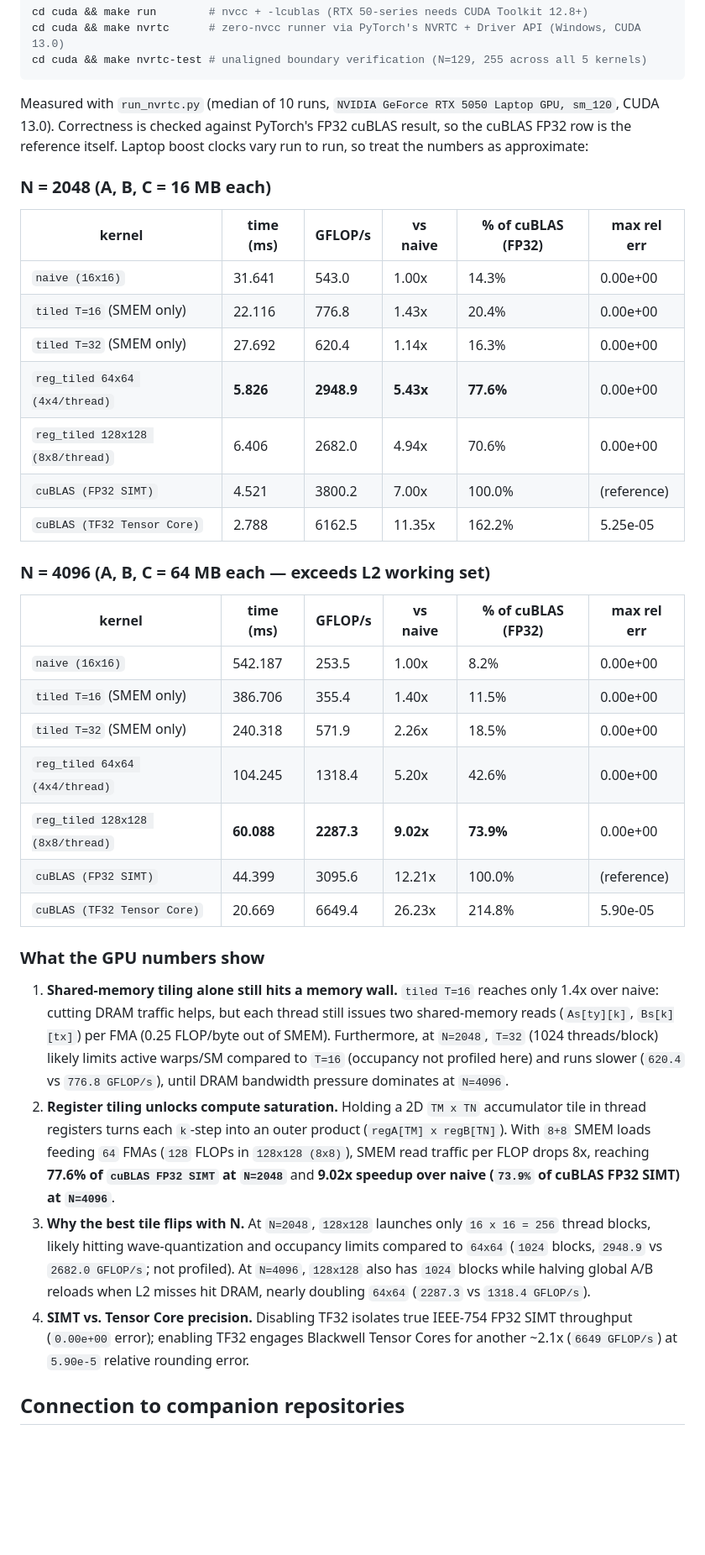
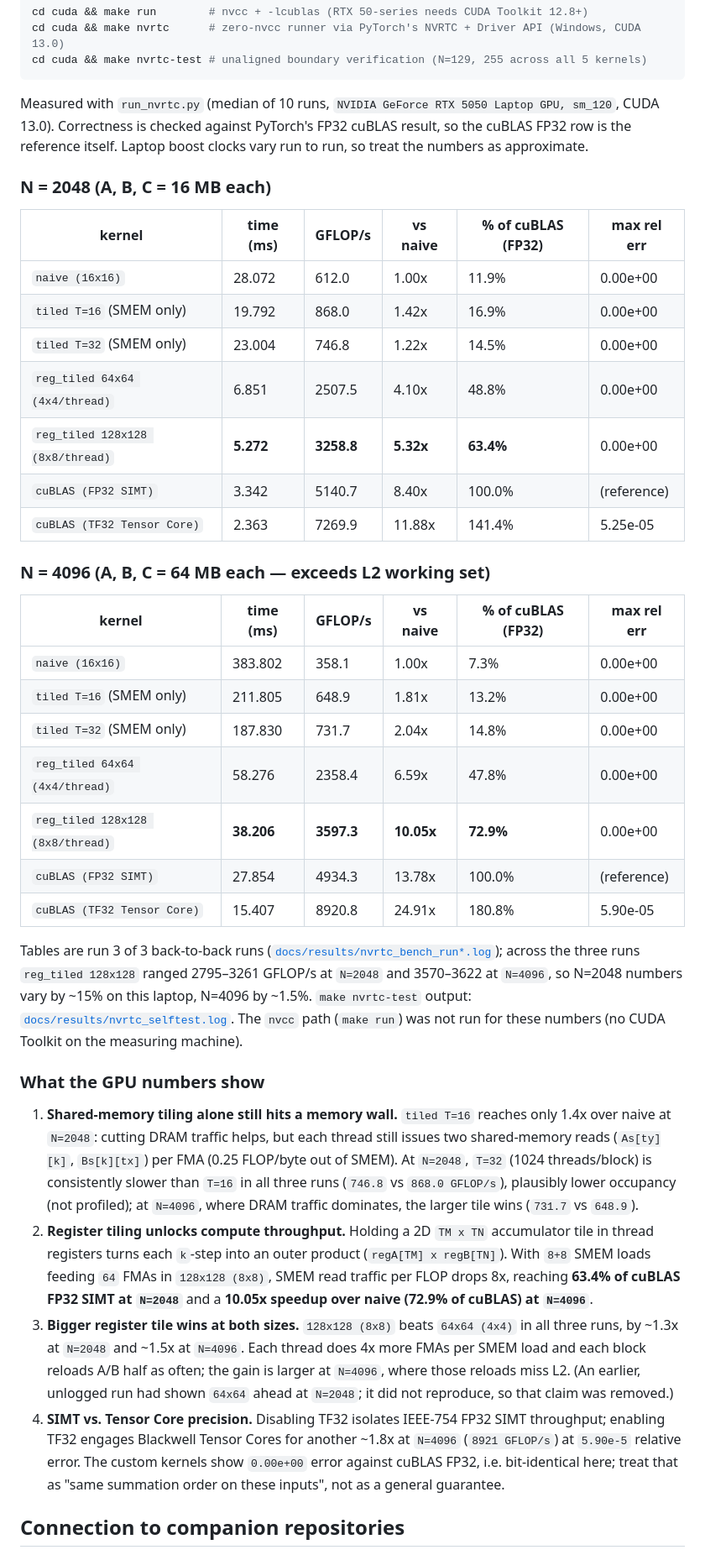
Before and after one commit to YeeDEA/cache-tiling-sim, a Markdown page: README.md, the part around one of its changes. Shown at 84% size. Drawn GitHub-style; blank space fills up the shorter version.

````diff
--- a/README.md
+++ b/README.md
@@ -110,38 +151,43 @@ cd cuda && make nvrtc      # zero-nvcc runner via PyTorch's NVRTC + Driver API (
 cd cuda && make nvrtc-test # unaligned boundary verification (N=129, 255 across all 5 kernels)
 ```
 
-Measured with `run_nvrtc.py` (median of 10 runs, `NVIDIA GeForce RTX 5050 Laptop GPU, sm_120`, CUDA 13.0). Correctness is checked against PyTorch's FP32 cuBLAS result, so the cuBLAS FP32 row is the reference itself. Laptop boost clocks vary run to run, so treat the numbers as approximate:
+Measured with `run_nvrtc.py` (median of 10 runs, `NVIDIA GeForce RTX 5050 Laptop GPU, sm_120`, CUDA 13.0). Correctness is checked against PyTorch's FP32 cuBLAS result, so the cuBLAS FP32 row is the reference itself. Laptop boost clocks vary run to run, so treat the numbers as approximate.
 
 ### N = 2048 (A, B, C = 16 MB each)
 
 | kernel | time (ms) | GFLOP/s | vs naive | % of cuBLAS (FP32) | max rel err |
 |---|---|---|---|---|---|
-| `naive (16x16)` | 31.641 | 543.0 | 1.00x | 14.3% | 0.00e+00 |
-| `tiled T=16` (SMEM only) | 22.116 | 776.8 | 1.43x | 20.4% | 0.00e+00 |
-| `tiled T=32` (SMEM only) | 27.692 | 620.4 | 1.14x | 16.3% | 0.00e+00 |
-| `reg_tiled 64x64 (4x4/thread)` | **5.826** | **2948.9** | **5.43x** | **77.6%** | 0.00e+00 |
-| `reg_tiled 128x128 (8x8/thread)` | 6.406 | 2682.0 | 4.94x | 70.6% | 0.00e+00 |
-| `cuBLAS (FP32 SIMT)` | 4.521 | 3800.2 | 7.00x | 100.0% | (reference) |
-| `cuBLAS (TF32 Tensor Core)` | 2.788 | 6162.5 | 11.35x | 162.2% | 5.25e-05 |
+| `naive (16x16)` | 28.072 | 612.0 | 1.00x | 11.9% | 0.00e+00 |
+| `tiled T=16` (SMEM only) | 19.792 | 868.0 | 1.42x | 16.9% | 0.00e+00 |
+| `tiled T=32` (SMEM only) | 23.004 | 746.8 | 1.22x | 14.5% | 0.00e+00 |
+| `reg_tiled 64x64 (4x4/thread)` | 6.851 | 2507.5 | 4.10x | 48.8% | 0.00e+00 |
+| `reg_tiled 128x128 (8x8/thread)` | **5.272** | **3258.8** | **5.32x** | **63.4%** | 0.00e+00 |
+| `cuBLAS (FP32 SIMT)` | 3.342 | 5140.7 | 8.40x | 100.0% | (reference) |
+| `cuBLAS (TF32 Tensor Core)` | 2.363 | 7269.9 | 11.88x | 141.4% | 5.25e-05 |
 
 ### N = 4096 (A, B, C = 64 MB each — exceeds L2 working set)
 
 | kernel | time (ms) | GFLOP/s | vs naive | % of cuBLAS (FP32) | max rel err |
 |---|---|---|---|---|---|
-| `naive (16x16)` | 542.187 | 253.5 | 1.00x | 8.2% | 0.00e+00 |
-| `tiled T=16` (SMEM only) | 386.706 | 355.4 | 1.40x | 11.5% | 0.00e+00 |
-| `tiled T=32` (SMEM only) | 240.318 | 571.9 | 2.26x | 18.5% | 0.00e+00 |
-| `reg_tiled 64x64 (4x4/thread)` | 104.245 | 1318.4 | 5.20x | 42.6% | 0.00e+00 |
-| `reg_tiled 128x128 (8x8/thread)` | **60.088** | **2287.3** | **9.02x** | **73.9%** | 0.00e+00 |
-| `cuBLAS (FP32 SIMT)` | 44.399 | 3095.6 | 12.21x | 100.0% | (reference) |
-| `cuBLAS (TF32 Tensor Core)` | 20.669 | 6649.4 | 26.23x | 214.8% | 5.90e-05 |
+| `naive (16x16)` | 383.802 | 358.1 | 1.00x | 7.3% | 0.00e+00 |
+| `tiled T=16` (SMEM only) | 211.805 | 648.9 | 1.81x | 13.2% | 0.00e+00 |
+| `tiled T=32` (SMEM only) | 187.830 | 731.7 | 2.04x | 14.8% | 0.00e+00 |
+| `reg_tiled 64x64 (4x4/thread)` | 58.276 | 2358.4 | 6.59x | 47.8% | 0.00e+00 |
+| `reg_tiled 128x128 (8x8/thread)` | **38.206** | **3597.3** | **10.05x** | **72.9%** | 0.00e+00 |
+| `cuBLAS (FP32 SIMT)` | 27.854 | 4934.3 | 13.78x | 100.0% | (reference) |
+| `cuBLAS (TF32 Tensor Core)` | 15.407 | 8920.8 | 24.91x | 180.8% | 5.90e-05 |
+
+Tables are run 3 of 3 back-to-back runs ([`docs/results/nvrtc_bench_run*.log`](docs/results/)); across the three runs
+`reg_tiled 128x128` ranged 2795–3261 GFLOP/s at `N=2048` and 3570–3622 at `N=4096`, so N=2048 numbers vary by ~15%
+on this laptop, N=4096 by ~1.5%. `make nvrtc-test` output: [`docs/results/nvrtc_selftest.log`](docs/results/nvrtc_selftest.log).
+The `nvcc` path (`make run`) was not run for these numbers (no CUDA Toolkit on the measuring machine).
 
 ### What the GPU numbers show
 
-1. **Shared-memory tiling alone still hits a memory wall.** `tiled T=16` reaches only 1.4x over naive: cutting DRAM traffic helps, but each thread still issues two shared-memory reads (`As[ty][k]`, `Bs[k][tx]`) per FMA (0.25 FLOP/byte out of SMEM). Furthermore, at `N=2048`, `T=32` (1024 threads/block) likely limits active warps/SM compared to `T=16` (occupancy not profiled here) and runs slower (`620.4` vs `776.8 GFLOP/s`), until DRAM bandwidth pressure dominates at `N=4096`.
-2. **Register tiling unlocks compute saturation.** Holding a 2D `TM x TN` accumulator tile in thread registers turns each `k`-step into an outer product (`regA[TM] x regB[TN]`). With `8+8` SMEM loads feeding `64` FMAs (`128` FLOPs in `128x128 (8x8)`), SMEM read traffic per FLOP drops 8x, reaching **77.6% of `cuBLAS FP32 SIMT` at `N=2048`** and **9.02x speedup over naive (`73.9%` of cuBLAS FP32 SIMT) at `N=4096`**.
-3. **Why the best tile flips with N.** At `N=2048`, `128x128` launches only `16 x 16 = 256` thread blocks, likely hitting wave-quantization and occupancy limits compared to `64x64` (`1024` blocks, `2948.9` vs `2682.0 GFLOP/s`; not profiled). At `N=4096`, `128x128` also has `1024` blocks while halving global A/B reloads when L2 misses hit DRAM, nearly doubling `64x64` (`2287.3` vs `1318.4 GFLOP/s`).
-4. **SIMT vs. Tensor Core precision.** Disabling TF32 isolates true IEEE-754 FP32 SIMT throughput (`0.00e+00` error); enabling TF32 engages Blackwell Tensor Cores for another ~2.1x (`6649 GFLOP/s`) at `5.90e-5` relative rounding error.
+1. **Shared-memory tiling alone still hits a memory wall.** `tiled T=16` reaches only 1.4x over naive at `N=2048`: cutting DRAM traffic helps, but each thread still issues two shared-memory reads (`As[ty][k]`, `Bs[k][tx]`) per FMA (0.25 FLOP/byte out of SMEM). At `N=2048`, `T=32` (1024 threads/block) is consistently slower than `T=16` in all three runs (`746.8` vs `868.0 GFLOP/s`), plausibly lower occupancy (not profiled); at `N=4096`, where DRAM traffic dominates, the larger tile wins (`731.7` vs `648.9`).
+2. **Register tiling unlocks compute throughput.** Holding a 2D `TM x TN` accumulator tile in thread registers turns each `k`-step into an outer product (`regA[TM] x regB[TN]`). With `8+8` SMEM loads feeding `64` FMAs in `128x128 (8x8)`, SMEM read traffic per FLOP drops 8x, reaching **63.4% of cuBLAS FP32 SIMT at `N=2048`** and a **10.05x speedup over naive (72.9% of cuBLAS) at `N=4096`**.
+3. **Bigger register tile wins at both sizes.** `128x128 (8x8)` beats `64x64 (4x4)` in all three runs, by ~1.3x at `N=2048` and ~1.5x at `N=4096`. Each thread does 4x more FMAs per SMEM load and each block reloads A/B half as often; the gain is larger at `N=4096`, where those reloads miss L2. (An earlier, unlogged run had shown `64x64` ahead at `N=2048`; it did not reproduce, so that claim was removed.)
+4. **SIMT vs. Tensor Core precision.** Disabling TF32 isolates IEEE-754 FP32 SIMT throughput; enabling TF32 engages Blackwell Tensor Cores for another ~1.8x at `N=4096` (`8921 GFLOP/s`) at `5.90e-5` relative error. The custom kernels show `0.00e+00` error against cuBLAS FP32, i.e. bit-identical here; treat that as "same summation order on these inputs", not as a general guarantee.
 
 ## Connection to companion repositories
 
````
Also changed, not shown: other parts of README.md (+47 -6 lines), docs/DEEP_DIVE.md (+9 -3 lines), docs/results/cpu_experiments.md (added, +29 -0 lines), docs/results/policy.md (added, +23 -0 lines), docs/heatmap.png (added), 6 other files.
